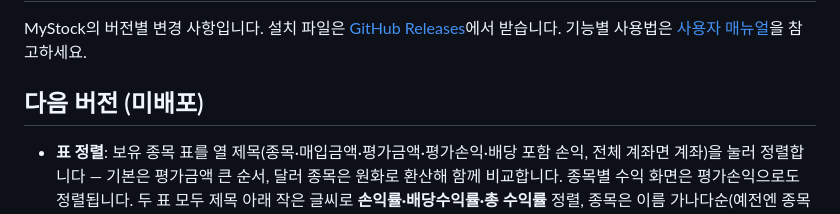
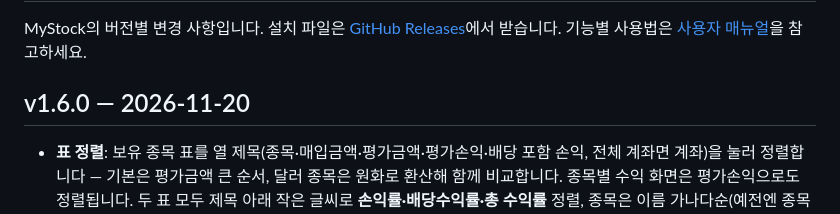
Before and after one commit to ultracat/MyStockInfo, a Markdown page: CHANGELOG.md, the part around the change. GitHub-like rendering.

```diff
--- a/CHANGELOG.md
+++ b/CHANGELOG.md
@@ -3,7 +3,7 @@
 MyStock의 버전별 변경 사항입니다. 설치 파일은 [GitHub Releases](https://github.com/ultracat/MyStockInfo/releases)에서 받습니다.
 기능별 사용법은 [사용자 매뉴얼](doc/user-manual.md)을 참고하세요.
 
-## 다음 버전 (미배포)
+## v1.6.0 — 2026-11-20
 
 - **표 정렬**: 보유 종목 표를 열 제목(종목·매입금액·평가금액·평가손익·배당 포함 손익, 전체 계좌면 계좌)을 눌러 정렬합니다 — 기본은 평가금액 큰 순서, 달러 종목은 원화로 환산해 함께 비교합니다.
   종목별 수익 화면은 평가손익으로도 정렬됩니다. 두 표 모두 제목 아래 작은 글씨로 **손익률·배당수익률·총 수익률** 정렬, 종목은 이름 가나다순(예전엔 종목코드 순)입니다.
```
Also changed, not shown: README.md (+1 -1 lines), doc/user-manual.md (+1 -1 lines), doc/images/10-about.png, 3 other files.
